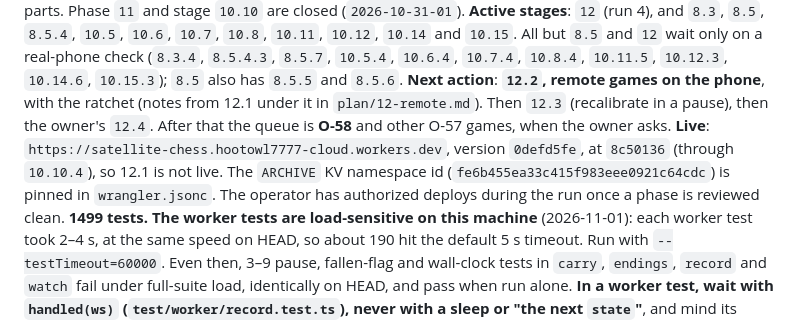
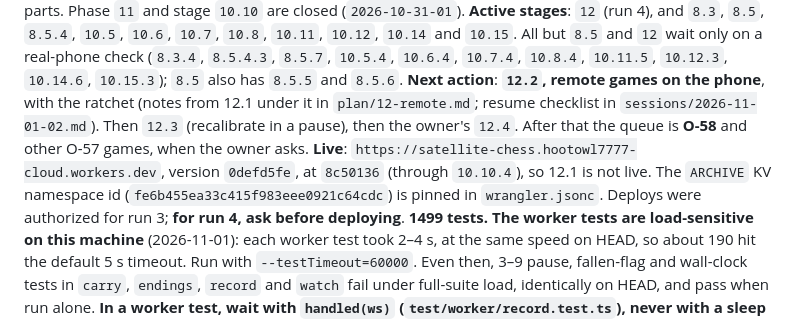
Before and after one commit to JEdward7777/Satellite-Chess, a Markdown page: harness/STATE.md, the part around the change. Rendered like a GitHub page.

```diff
--- a/harness/STATE.md
+++ b/harness/STATE.md
@@ -19,14 +19,15 @@ wait only on a real-phone check (`8.3.4`, `8.5.4.3`, `8.5.7`, `10.5.4`,
 `10.6.4`, `10.7.4`, `10.8.4`, `10.11.5`, `10.12.3`, `10.14.6`, `10.15.3`);
 `8.5` also has `8.5.5` and `8.5.6`.
 **Next action**: **`12.2`, remote games on the phone**, with the ratchet
-(notes from 12.1 under it in `plan/12-remote.md`). Then `12.3` (recalibrate in
+(notes from 12.1 under it in `plan/12-remote.md`; resume checklist in
+`sessions/2026-11-01-02.md`). Then `12.3` (recalibrate in
 a pause), then the owner's `12.4`. After that the queue is **O-58** and other
 O-57 games, when the owner asks.
 **Live**: `https://satellite-chess.hootowl7777-cloud.workers.dev`, version
 `0defd5fe`, at `8c50136` (through `10.10.4`), so 12.1 is not live. The
 `ARCHIVE` KV namespace id (`fe6b455ea33c415f983eee0921c64cdc`) is pinned in
-`wrangler.jsonc`. The operator has authorized deploys during the run once a
-phase is reviewed clean.
+`wrangler.jsonc`. Deploys were authorized for run 3; **for run 4, ask before
+deploying**.
 **1499 tests.** **The worker tests are load-sensitive on this machine**
 (2026-11-01): each worker test took 2–4 s, at the same speed on HEAD, so
 about 190 hit the default 5 s timeout. Run with `--testTimeout=60000`. Even
```
Also changed, not shown: harness/plan/12-remote.md (+7 -2 lines), harness/sessions/2026-11-01-02.md (added, +36 -0 lines).
